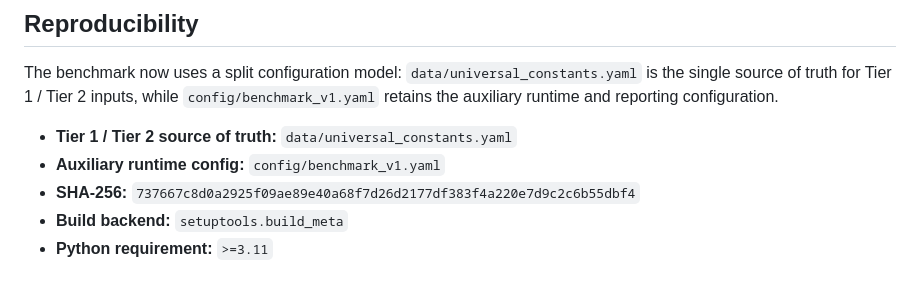
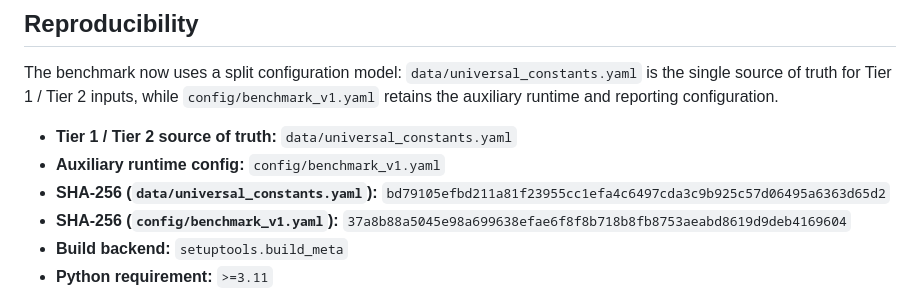
Before and after one commit to sys1own/Static-Holographic-Boundary-Theory, a Markdown page: README.md, the part around the change. Rendered like a GitHub page.

Commit message:
Revise SHA-256 checksums in README.md
Updated SHA-256 checksums for configuration files in README.

```diff
--- a/README.md
+++ b/README.md
@@ -184,7 +184,8 @@ The benchmark now uses a split configuration model: `data/universal_constants.ya
 
 - **Tier 1 / Tier 2 source of truth:** `data/universal_constants.yaml`
 - **Auxiliary runtime config:** `config/benchmark_v1.yaml`
-- **SHA-256:** `737667c8d0a2925f09ae89e40a68f7d26d2177df383f4a220e7d9c2c6b55dbf4`
+- **SHA-256 (`data/universal_constants.yaml`):** `bd79105efbd211a81f23955cc1efa4c6497cda3c9b925c57d06495a6363d65d2`
+- **SHA-256 (`config/benchmark_v1.yaml`):** `37a8b88a5045e98a699638efae6f8f8b718b8fb8753aeabd8619d9deb4169604`
 - **Build backend:** `setuptools.build_meta`
 - **Python requirement:** `>=3.11`
 - **Pinned scientific stack:** `PyYAML==6.0.3`, `Jinja2==3.1.6`, `mpmath==1.3.0`, `numpy==1.26.4`, `scipy==1.12.0`, `matplotlib==3.8.3`, `sympy==1.12`
```
